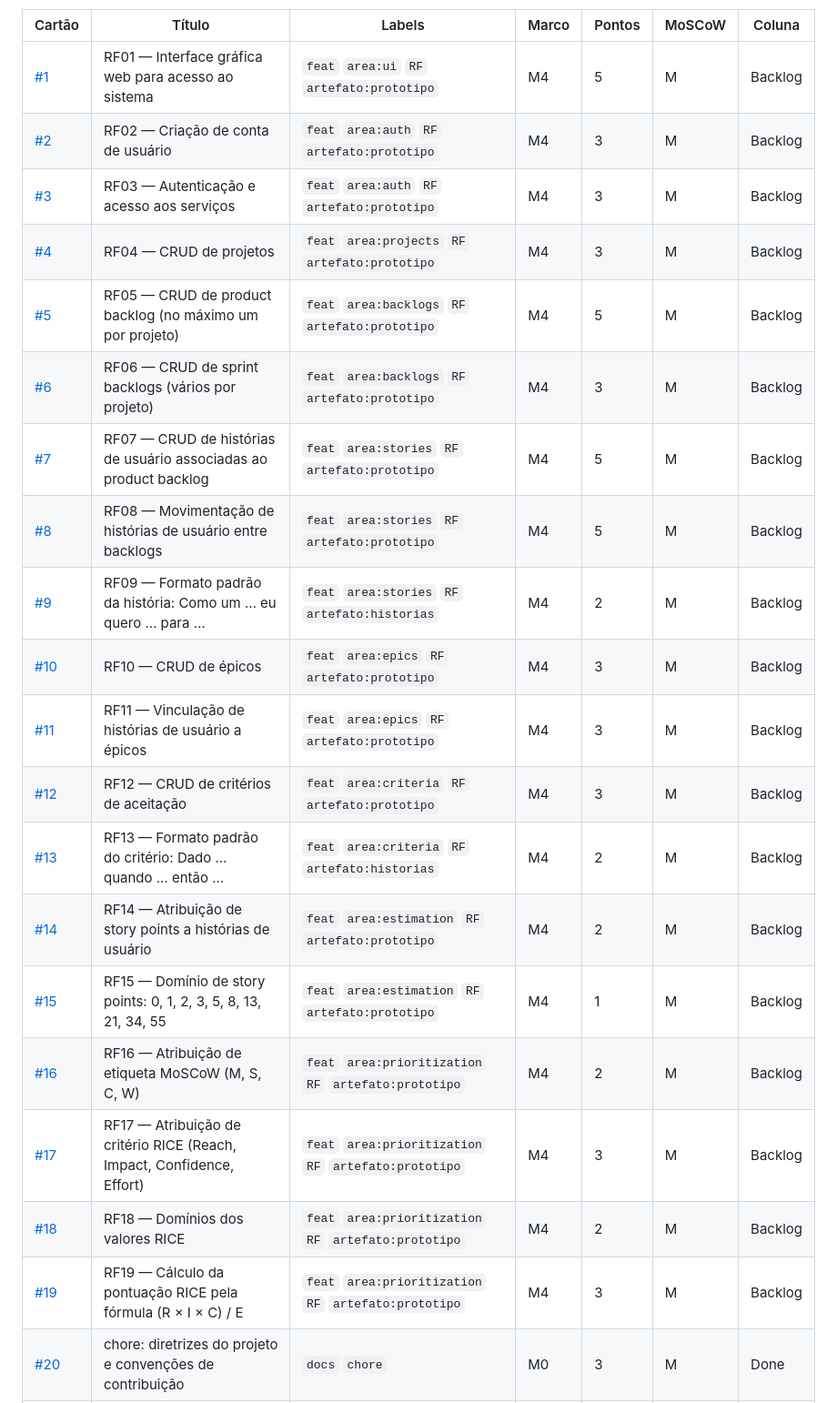
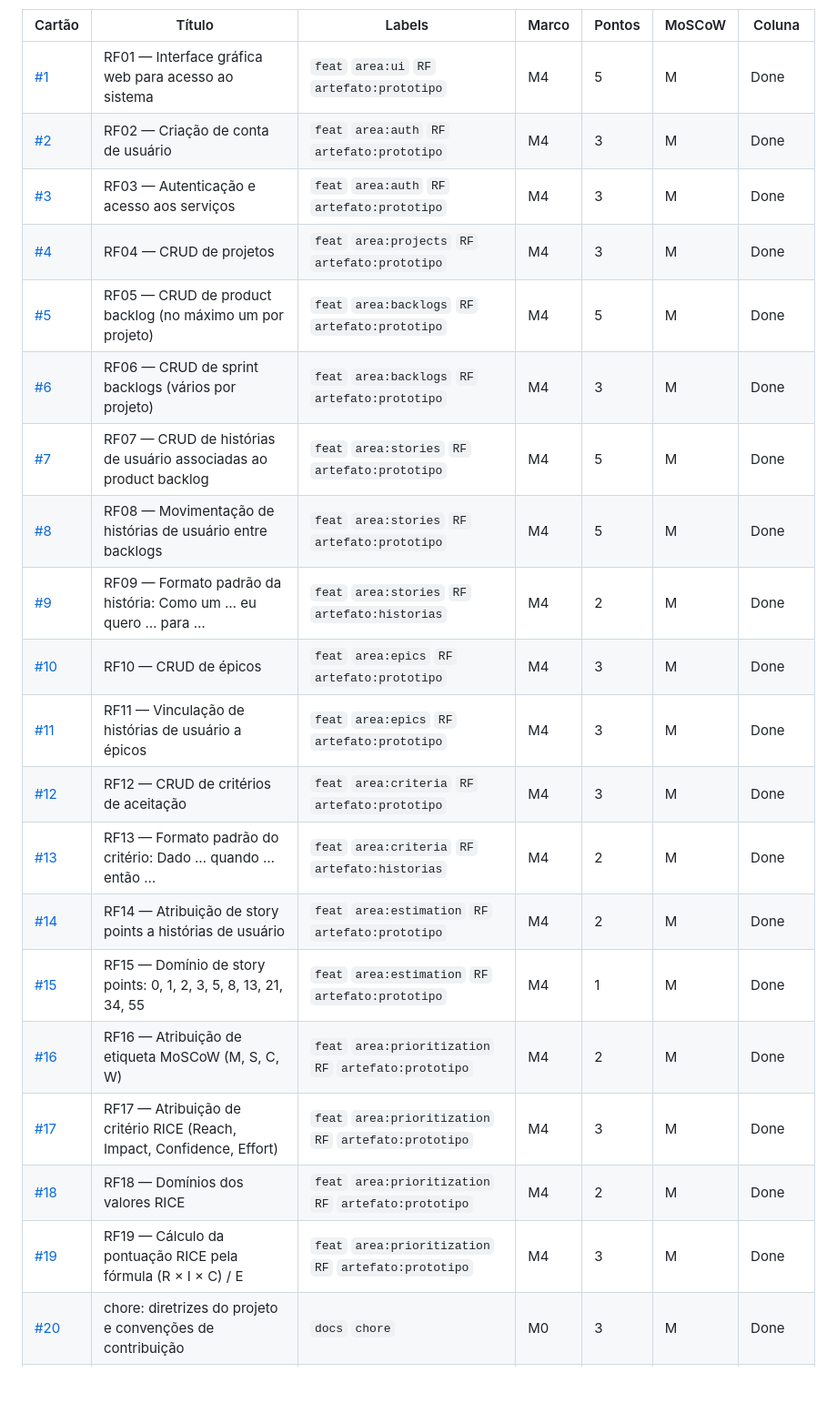
Before and after one commit to WilsonSousajr/okonomi, a Markdown page: docs/PROCESSO.md, the part around one of its changes. Shown at 91% size. Drawn GitHub-style; blank space fills up the shorter version.

```diff
--- a/docs/PROCESSO.md
+++ b/docs/PROCESSO.md
@@ -147,25 +158,25 @@ está sempre no [quadro](https://github.com/users/WilsonSousajr/projects/14).
 
 | Cartão | Título | Labels | Marco | Pontos | MoSCoW | Coluna |
 |---|---|---|---|---|---|---|
-| [#1](https://github.com/WilsonSousajr/okonomi/issues/1) | RF01 — Interface gráfica web para acesso ao sistema | `feat` `area:ui` `RF` `artefato:prototipo` | M4 | 5 | M | Backlog |
-| [#2](https://github.com/WilsonSousajr/okonomi/issues/2) | RF02 — Criação de conta de usuário | `feat` `area:auth` `RF` `artefato:prototipo` | M4 | 3 | M | Backlog |
-| [#3](https://github.com/WilsonSousajr/okonomi/issues/3) | RF03 — Autenticação e acesso aos serviços | `feat` `area:auth` `RF` `artefato:prototipo` | M4 | 3 | M | Backlog |
-| [#4](https://github.com/WilsonSousajr/okonomi/issues/4) | RF04 — CRUD de projetos | `feat` `area:projects` `RF` `artefato:prototipo` | M4 | 3 | M | Backlog |
-| [#5](https://github.com/WilsonSousajr/okonomi/issues/5) | RF05 — CRUD de product backlog (no máximo um por projeto) | `feat` `area:backlogs` `RF` `artefato:prototipo` | M4 | 5 | M | Backlog |
-| [#6](https://github.com/WilsonSousajr/okonomi/issues/6) | RF06 — CRUD de sprint backlogs (vários por projeto) | `feat` `area:backlogs` `RF` `artefato:prototipo` | M4 | 3 | M | Backlog |
-| [#7](https://github.com/WilsonSousajr/okonomi/issues/7) | RF07 — CRUD de histórias de usuário associadas ao product backlog | `feat` `area:stories` `RF` `artefato:prototipo` | M4 | 5 | M | Backlog |
-| [#8](https://github.com/WilsonSousajr/okonomi/issues/8) | RF08 — Movimentação de histórias de usuário entre backlogs | `feat` `area:stories` `RF` `artefato:prototipo` | M4 | 5 | M | Backlog |
-| [#9](https://github.com/WilsonSousajr/okonomi/issues/9) | RF09 — Formato padrão da história: Como um … eu quero … para … | `feat` `area:stories` `RF` `artefato:historias` | M4 | 2 | M | Backlog |
-| [#10](https://github.com/WilsonSousajr/okonomi/issues/10) | RF10 — CRUD de épicos | `feat` `area:epics` `RF` `artefato:prototipo` | M4 | 3 | M | Backlog |
-| [#11](https://github.com/WilsonSousajr/okonomi/issues/11) | RF11 — Vinculação de histórias de usuário a épicos | `feat` `area:epics` `RF` `artefato:prototipo` | M4 | 3 | M | Backlog |
-| [#12](https://github.com/WilsonSousajr/okonomi/issues/12) | RF12 — CRUD de critérios de aceitação | `feat` `area:criteria` `RF` `artefato:prototipo` | M4 | 3 | M | Backlog |
-| [#13](https://github.com/WilsonSousajr/okonomi/issues/13) | RF13 — Formato padrão do critério: Dado … quando … então … | `feat` `area:criteria` `RF` `artefato:historias` | M4 | 2 | M | Backlog |
-| [#14](https://github.com/WilsonSousajr/okonomi/issues/14) | RF14 — Atribuição de story points a histórias de usuário | `feat` `area:estimation` `RF` `artefato:prototipo` | M4 | 2 | M | Backlog |
-| [#15](https://github.com/WilsonSousajr/okonomi/issues/15) | RF15 — Domínio de story points: 0, 1, 2, 3, 5, 8, 13, 21, 34, 55 | `feat` `area:estimation` `RF` `artefato:prototipo` | M4 | 1 | M | Backlog |
-| [#16](https://github.com/WilsonSousajr/okonomi/issues/16) | RF16 — Atribuição de etiqueta MoSCoW (M, S, C, W) | `feat` `area:prioritization` `RF` `artefato:prototipo` | M4 | 2 | M | Backlog |
-| [#17](https://github.com/WilsonSousajr/okonomi/issues/17) | RF17 — Atribuição de critério RICE (Reach, Impact, Confidence, Effort) | `feat` `area:prioritization` `RF` `artefato:prototipo` | M4 | 3 | M | Backlog |
-| [#18](https://github.com/WilsonSousajr/okonomi/issues/18) | RF18 — Domínios dos valores RICE | `feat` `area:prioritization` `RF` `artefato:prototipo` | M4 | 2 | M | Backlog |
-| [#19](https://github.com/WilsonSousajr/okonomi/issues/19) | RF19 — Cálculo da pontuação RICE pela fórmula (R × I × C) / E | `feat` `area:prioritization` `RF` `artefato:prototipo` | M4 | 3 | M | Backlog |
+| [#1](https://github.com/WilsonSousajr/okonomi/issues/1) | RF01 — Interface gráfica web para acesso ao sistema | `feat` `area:ui` `RF` `artefato:prototipo` | M4 | 5 | M | Done |
+| [#2](https://github.com/WilsonSousajr/okonomi/issues/2) | RF02 — Criação de conta de usuário | `feat` `area:auth` `RF` `artefato:prototipo` | M4 | 3 | M | Done |
+| [#3](https://github.com/WilsonSousajr/okonomi/issues/3) | RF03 — Autenticação e acesso aos serviços | `feat` `area:auth` `RF` `artefato:prototipo` | M4 | 3 | M | Done |
+| [#4](https://github.com/WilsonSousajr/okonomi/issues/4) | RF04 — CRUD de projetos | `feat` `area:projects` `RF` `artefato:prototipo` | M4 | 3 | M | Done |
+| [#5](https://github.com/WilsonSousajr/okonomi/issues/5) | RF05 — CRUD de product backlog (no máximo um por projeto) | `feat` `area:backlogs` `RF` `artefato:prototipo` | M4 | 5 | M | Done |
+| [#6](https://github.com/WilsonSousajr/okonomi/issues/6) | RF06 — CRUD de sprint backlogs (vários por projeto) | `feat` `area:backlogs` `RF` `artefato:prototipo` | M4 | 3 | M | Done |
+| [#7](https://github.com/WilsonSousajr/okonomi/issues/7) | RF07 — CRUD de histórias de usuário associadas ao product backlog | `feat` `area:stories` `RF` `artefato:prototipo` | M4 | 5 | M | Done |
+| [#8](https://github.com/WilsonSousajr/okonomi/issues/8) | RF08 — Movimentação de histórias de usuário entre backlogs | `feat` `area:stories` `RF` `artefato:prototipo` | M4 | 5 | M | Done |
+| [#9](https://github.com/WilsonSousajr/okonomi/issues/9) | RF09 — Formato padrão da história: Como um … eu quero … para … | `feat` `area:stories` `RF` `artefato:historias` | M4 | 2 | M | Done |
+| [#10](https://github.com/WilsonSousajr/okonomi/issues/10) | RF10 — CRUD de épicos | `feat` `area:epics` `RF` `artefato:prototipo` | M4 | 3 | M | Done |
+| [#11](https://github.com/WilsonSousajr/okonomi/issues/11) | RF11 — Vinculação de histórias de usuário a épicos | `feat` `area:epics` `RF` `artefato:prototipo` | M4 | 3 | M | Done |
+| [#12](https://github.com/WilsonSousajr/okonomi/issues/12) | RF12 — CRUD de critérios de aceitação | `feat` `area:criteria` `RF` `artefato:prototipo` | M4 | 3 | M | Done |
+| [#13](https://github.com/WilsonSousajr/okonomi/issues/13) | RF13 — Formato padrão do critério: Dado … quando … então … | `feat` `area:criteria` `RF` `artefato:historias` | M4 | 2 | M | Done |
+| [#14](https://github.com/WilsonSousajr/okonomi/issues/14) | RF14 — Atribuição de story points a histórias de usuário | `feat` `area:estimation` `RF` `artefato:prototipo` | M4 | 2 | M | Done |
+| [#15](https://github.com/WilsonSousajr/okonomi/issues/15) | RF15 — Domínio de story points: 0, 1, 2, 3, 5, 8, 13, 21, 34, 55 | `feat` `area:estimation` `RF` `artefato:prototipo` | M4 | 1 | M | Done |
+| [#16](https://github.com/WilsonSousajr/okonomi/issues/16) | RF16 — Atribuição de etiqueta MoSCoW (M, S, C, W) | `feat` `area:prioritization` `RF` `artefato:prototipo` | M4 | 2 | M | Done |
+| [#17](https://github.com/WilsonSousajr/okonomi/issues/17) | RF17 — Atribuição de critério RICE (Reach, Impact, Confidence, Effort) | `feat` `area:prioritization` `RF` `artefato:prototipo` | M4 | 3 | M | Done |
+| [#18](https://github.com/WilsonSousajr/okonomi/issues/18) | RF18 — Domínios dos valores RICE | `feat` `area:prioritization` `RF` `artefato:prototipo` | M4 | 2 | M | Done |
+| [#19](https://github.com/WilsonSousajr/okonomi/issues/19) | RF19 — Cálculo da pontuação RICE pela fórmula (R × I × C) / E | `feat` `area:prioritization` `RF` `artefato:prototipo` | M4 | 3 | M | Done |
 | [#20](https://github.com/WilsonSousajr/okonomi/issues/20) | chore: diretrizes do projeto e convenções de contribuição | `docs` `chore` | M0 | 3 | M | Done |
 | [#21](https://github.com/WilsonSousajr/okonomi/issues/21) | chore: esqueleto Rails 8.1 com PostgreSQL e Tailwind | `chore` `area:infra` | M0 | 5 | M | Done |
 | [#22](https://github.com/WilsonSousajr/okonomi/issues/22) | build: PostgreSQL de desenvolvimento via Docker Compose | `build` `area:db` `area:infra` | M0 | 2 | M | Done |
```
Also changed, not shown: other parts of docs/PROCESSO.md (+49 -23 lines), docs/PROCESSO/cartao.png, docs/PROCESSO/quadro.png, 1 other file.
